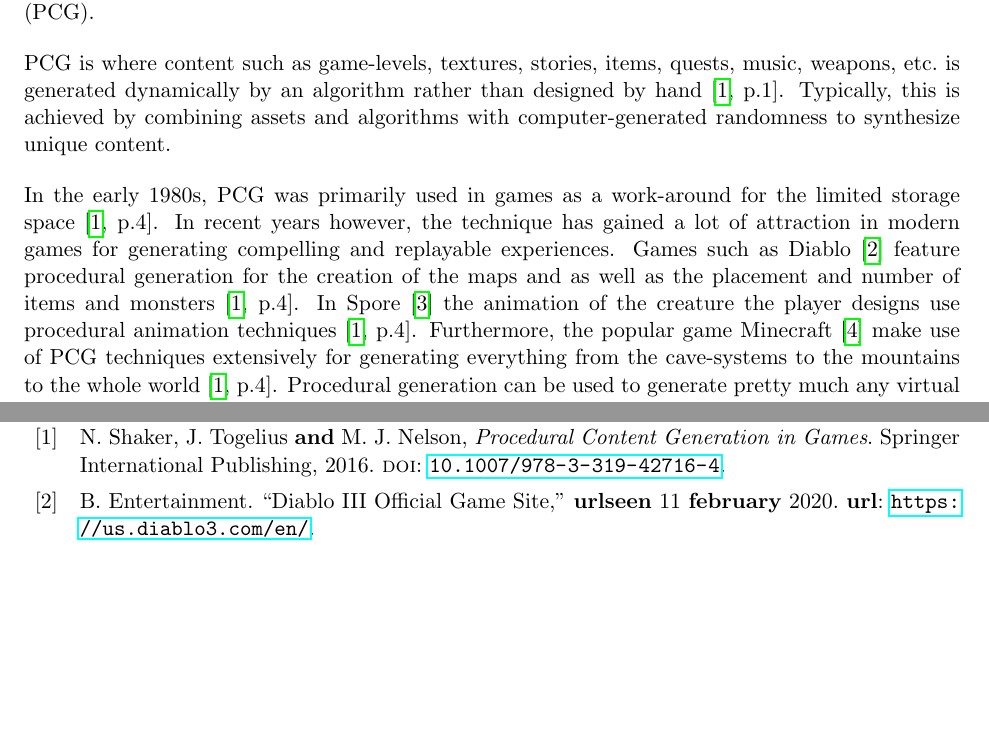
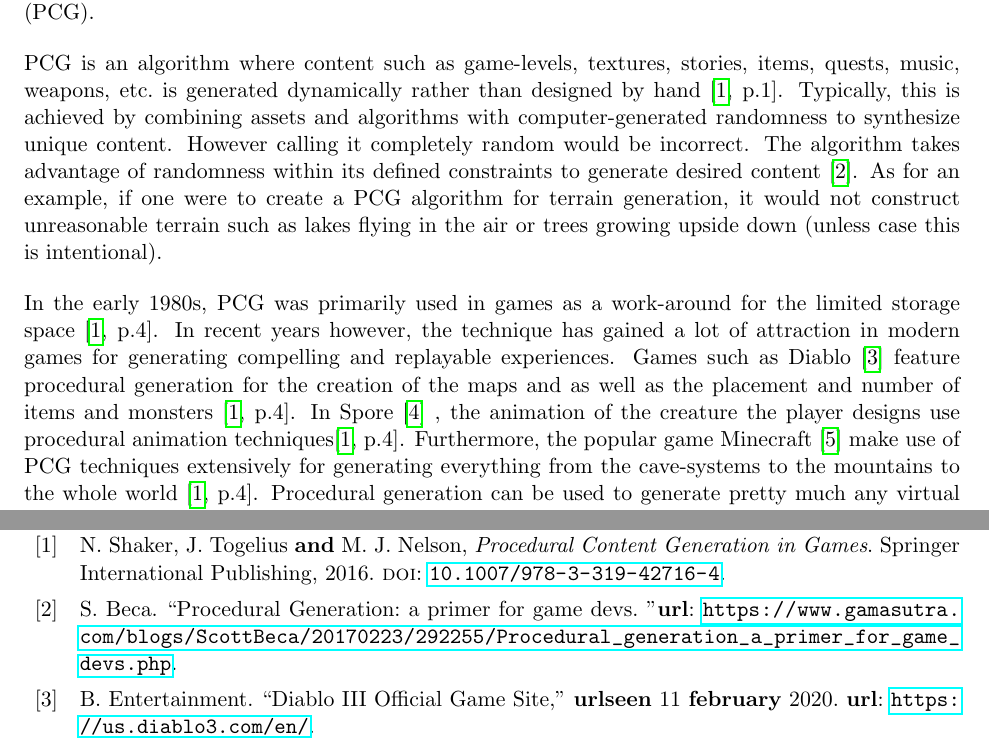
Before and after one commit to DATX02-20-02/Report, a LaTeX document (main.tex, which reads tex/background.tex): two parts of pages 5 and 25 of 25, joined at a grey line, cut so that both start at the same text, the shorter picture padded with empty space. Compiled offline with pdfLaTeX.

Commit message:
Add more detailed explanation of PCG

```diff
--- a/tex/background.tex
+++ b/tex/background.tex
@@ -6,20 +6,22 @@ The designers' capability to create a large amount of content by hand, however,
 Because of this, many major companies in recent years leverage the use of algorithms built on an exciting field within computer science called Procedural Content Generation (PCG).
 
 % What is PCG? (definition)
-PCG is where content such as game-levels, textures, stories, items, quests, music, weapons, etc.\ is generated dynamically by an algorithm rather than designed by hand~\cite[p.1]{PCG_in_games}.
-Typically, this is achieved by combining assets and algorithms with computer-generated randomness to synthesize unique content.
-
+PCG is an algorithm where content such as game-levels, textures, stories, items, quests, music, weapons, etc.\ is generated dynamically rather than designed by hand~\cite[p.1]{PCG_in_games}.
+Typically, this is achieved by combining assets and algorithms with computer-generated randomness to synthesize unique content. However calling it completely random would be incorrect.
+The algorithm takes advantage of randomness within its defined constraints to generate desired content~\cite{Gamasutra}.
+As for an example, if one were to create a PCG algorithm for terrain generation, it would not construct unreasonable terrain such as lakes flying in the air or trees growing upside down (unless case this is intentional).
 
 % History and significance
 In the early 1980s, PCG was primarily used in games as a work-around for the limited storage space~\cite[p.4]{PCG_in_games}.
 In recent years however, the technique has gained a lot of attraction in modern games for generating compelling and replayable experiences.
 Games such as Diablo~\cite{diablo} feature procedural generation for the creation of the maps and as well as the placement and number of items and monsters~\cite[p.4]{PCG_in_games}.
-In Spore~\cite{spore} the animation of the creature the player designs use procedural animation techniques~\cite[p.4]{PCG_in_games}.
+In Spore~\cite{spore}~, the animation of the creature the player designs use procedural animation techniques\cite[p.4]{PCG_in_games}.
 Furthermore, the popular game Minecraft~\cite{minecraft} make use of PCG techniques extensively for generating everything from the cave-systems to the mountains to the whole world~\cite[p.4]{PCG_in_games}.
 Procedural generation can be used to generate pretty much any virtual content you could imagine.
 Evident from the use of PCG in big commercial games there is a demand from the game industry to create large, impressive and unique environments for their player base to explore.
 
 % More specific games
+
 
 \input{tex/introduction/theory.tex}
 \input{tex/introduction/related_works.tex}
```
Also changed, not shown: refs.bib (+7 -0 lines).
